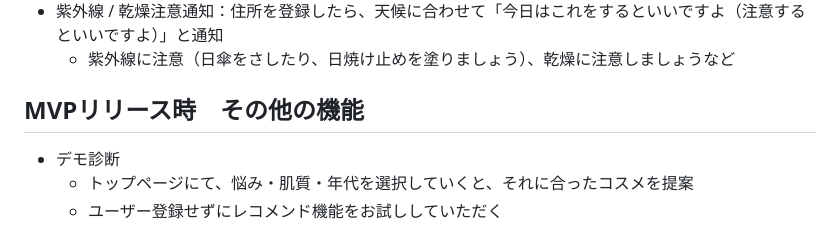
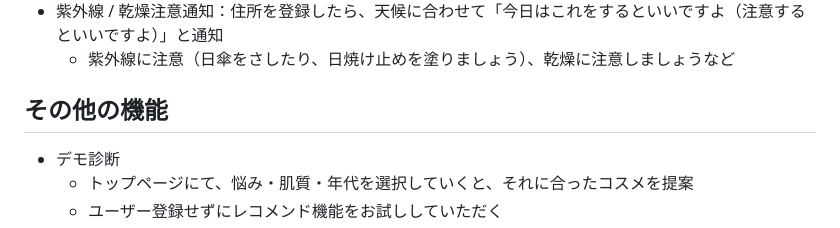
Before and after one commit to rk0325/korecare, a Markdown page: README.md, the part around the change. GitHub-like rendering.

```diff
--- a/README.md
+++ b/README.md
@@ -40,7 +40,7 @@
 - 紫外線 / 乾燥注意通知：住所を登録したら、天候に合わせて「今日はこれをするといいですよ（注意するといいですよ）」と通知
   - 紫外線に注意（日傘をさしたり、日焼け止めを塗りましょう）、乾燥に注意しましょうなど
 
-## MVPリリース時　その他の機能
+## その他の機能
 - デモ診断
   - トップページにて、悩み・肌質・年代を選択していくと、それに合ったコスメを提案
   - ユーザー登録せずにレコメンド機能をお試ししていただく
```
